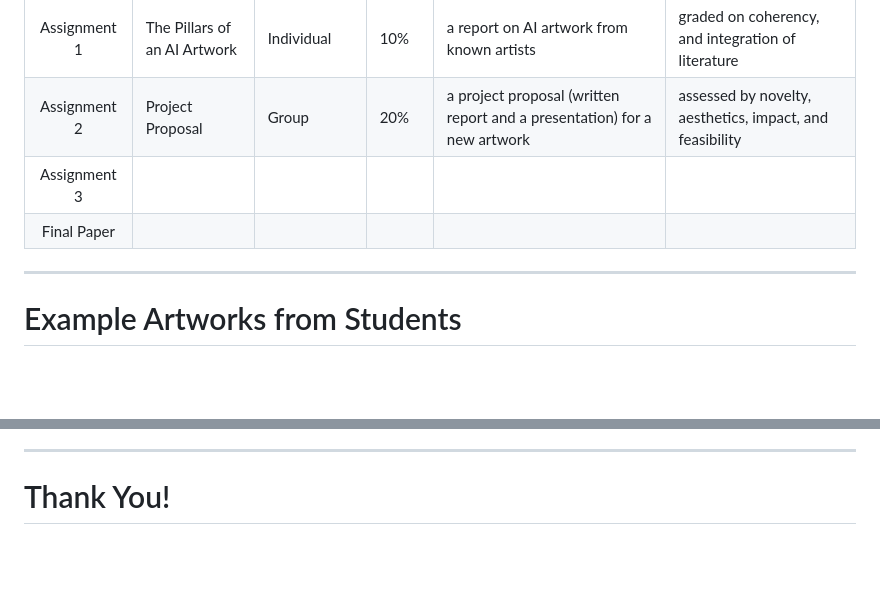
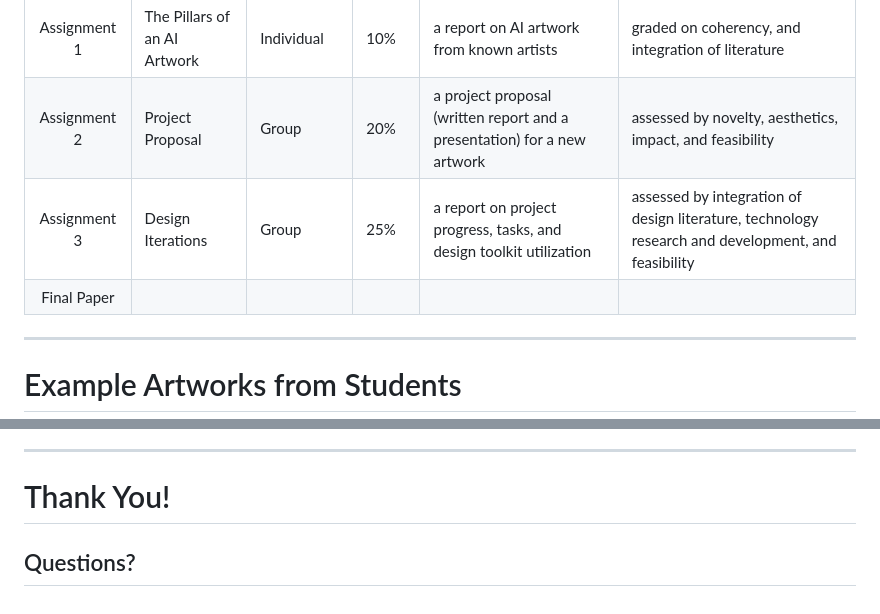
Before and after one commit to ktatar/2025-10_tracks_teachers_day, a Markdown page: index.md, 2 parts joined by grey strips. Rendered like a GitHub page; blank space fills up the shorter version.

Commit message:
Oct 22, 2025, 2:24 PM

```diff
--- a/index.md
+++ b/index.md
@@ -37,8 +37,8 @@ paginate: true
 |:---:|---|---|---|---|---|
 | Assignment 1 |  The Pillars of an AI Artwork | Individual | 10% | a report on AI artwork from known artists| graded on coherency, and integration of literature |
 | Assignment 2 | Project Proposal |Group | 20% | a project proposal (written report and a presentation) for a new artwork| assessed by novelty, aesthetics, impact, and feasibility |
-| Assignment 3 | | | |
-| Final Paper |
+| Assignment 3 | Design Iterations | Group | 25% | a report on project progress, tasks, and design toolkit utilization |assessed by integration of design literature, technology research and development, and feasibility |
+| Final Paper |  | | | |
 
 
 
@@ -250,3 +250,5 @@ a course that made my exchange semester more meaningful!*
 ---
 
 # Thank You!
+
+## Questions?
```
